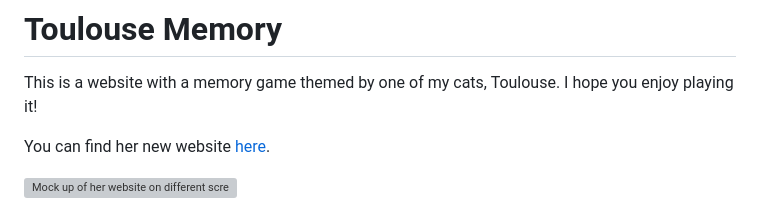
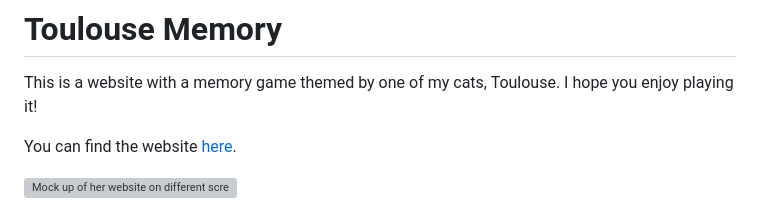
Before and after one commit to KaiLangen96/toulouse-memory-game, a Markdown page: README.md, the part around the change. Rendered like a GitHub page; grey boxes are pictures that could not be loaded.

Commit message:
Remove spelling errors in README.md

```diff
--- a/README.md
+++ b/README.md
@@ -2,7 +2,7 @@
 
 This is a website with a memory game themed by one of my cats, Toulouse. I hope you enjoy playing it!
 
-You can find her new website [here](https://kailangen96.github.io/toulouse-memory-game/).
+You can find the website [here](https://kailangen96.github.io/toulouse-memory-game/).
 
 ![Mock up of her website on different screens](https://cdn.discordapp.com/attachments/1049024982694498367/1109178879056298135/image.png)
 
```
